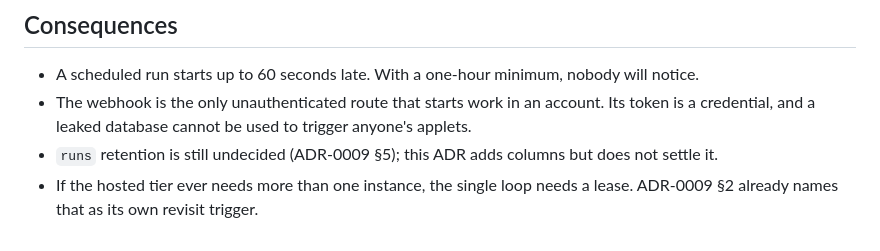
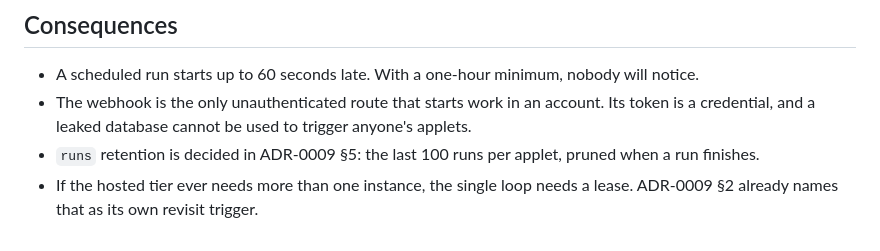
Before and after one commit to XDGFX/ultrasonics, a Markdown page: docs/adr/0018-the-scheduler-and-the-inbound-webhook.md, the part around the change. Drawn GitHub-style.

```diff
--- a/docs/adr/0018-the-scheduler-and-the-inbound-webhook.md
+++ b/docs/adr/0018-the-scheduler-and-the-inbound-webhook.md
@@ -106,6 +106,6 @@ weeks, noted in the import report. The zone comes from `TZ`, or UTC when it is u
 - A scheduled run starts up to 60 seconds late. With a one-hour minimum, nobody will notice.
 - The webhook is the only unauthenticated route that starts work in an account. Its token is a
   credential, and a leaked database cannot be used to trigger anyone's applets.
-- `runs` retention is still undecided (ADR-0009 §5); this ADR adds columns but does not settle it.
+- `runs` retention is decided in ADR-0009 §5: the last 100 runs per applet, pruned when a run finishes.
 - If the hosted tier ever needs more than one instance, the single loop needs a lease. ADR-0009 §2
   already names that as its own revisit trigger.
```
Also changed, not shown: docs/adr/0009-database-schema-drizzle-sqlite-and-migrations.md (+20 -4 lines).
